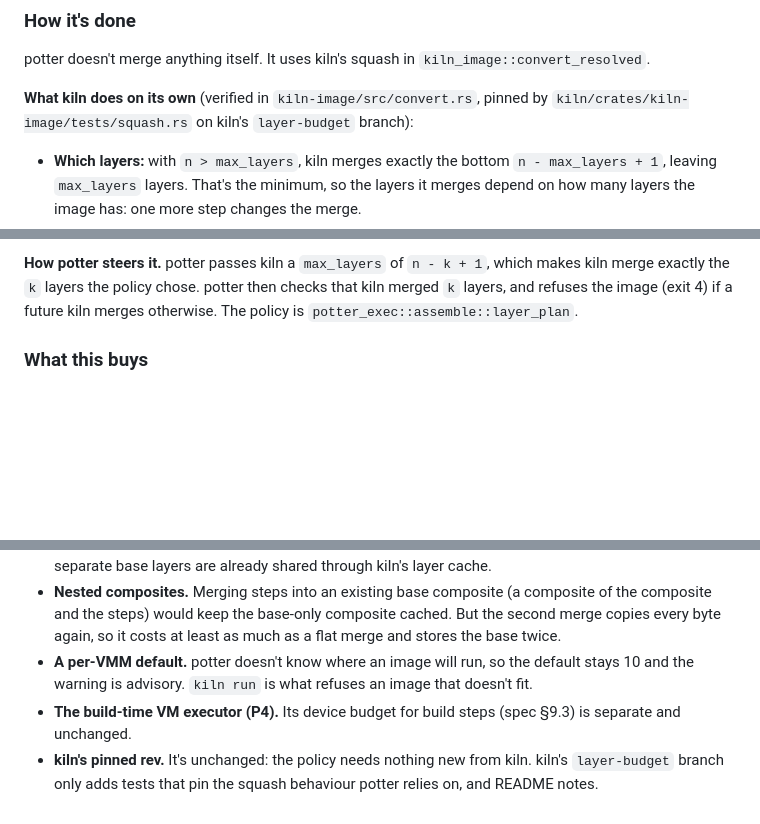
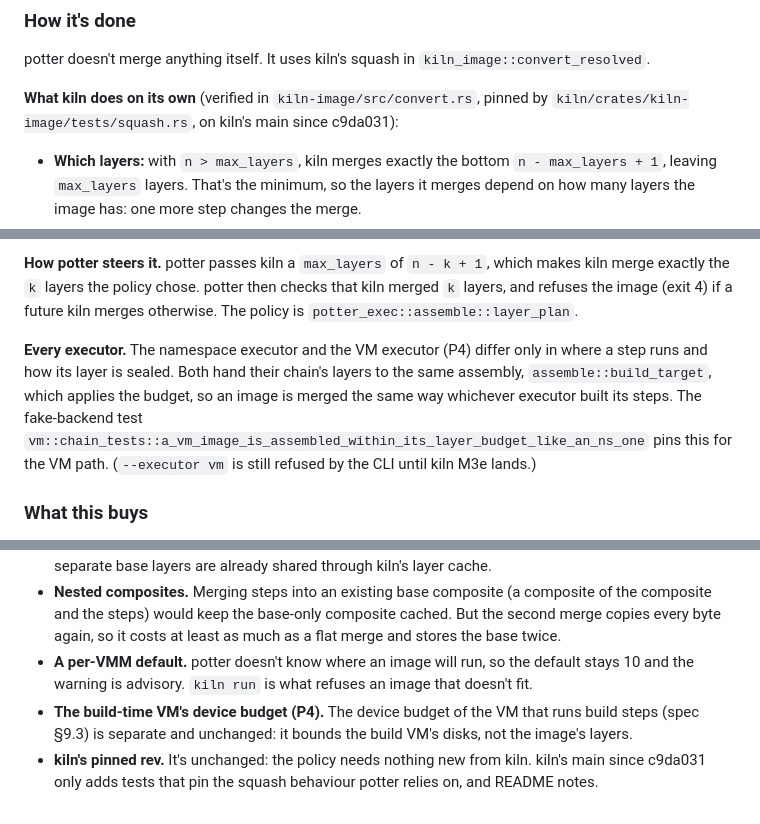
Before and after one commit to AlfonsoCampodonico/potter, a Markdown page: docs/layer-budget.md, 3 parts joined by grey strips. Drawn GitHub-style; blank space fills up the shorter version.

Commit message:
docs(layer-budget): both executors assemble through the same budget; kiln's squash tests are on main
The VM executor (P4) seals its step layers differently but hands them to the same
assemble::build_target, so the composite policy applies to it unchanged; a fake-backend
test pins it. kiln's squash tests are on kiln's main since c9da031.

```diff
--- a/docs/layer-budget.md
+++ b/docs/layer-budget.md
@@ -97,7 +97,7 @@ When the stack has `n` layers, the base has `b` of them, and the budget is `N`:
 potter doesn't merge anything itself. It uses kiln's squash in `kiln_image::convert_resolved`.
 
 **What kiln does on its own** (verified in `kiln-image/src/convert.rs`, pinned by
-`kiln/crates/kiln-image/tests/squash.rs` on kiln's `layer-budget` branch):
+`kiln/crates/kiln-image/tests/squash.rs`, on kiln's main since c9da031):
 - **Which layers:** with `n > max_layers`, kiln merges exactly the bottom `n - max_layers + 1`,
   leaving `max_layers` layers. That's the minimum, so the layers it merges depend on how many layers
   the image has: one more step changes the merge.
@@ -114,6 +114,13 @@ potter doesn't merge anything itself. It uses kiln's squash in `kiln_image::conv
 **How potter steers it.** potter passes kiln a `max_layers` of `n - k + 1`, which makes kiln merge
 exactly the `k` layers the policy chose. potter then checks that kiln merged `k` layers, and refuses
 the image (exit 4) if a future kiln merges otherwise. The policy is `potter_exec::assemble::layer_plan`.
+
+**Every executor.** The namespace executor and the VM executor (P4) differ only in where a step runs
+and how its layer is sealed. Both hand their chain's layers to the same assembly,
+`assemble::build_target`, which applies the budget, so an image is merged the same way whichever
+executor built its steps. The fake-backend test
+`vm::chain_tests::a_vm_image_is_assembled_within_its_layer_budget_like_an_ns_one` pins this for
+the VM path. (`--executor vm` is still refused by the CLI until kiln M3e lands.)
 
 ### What this buys
 
@@ -198,7 +205,7 @@ What the numbers show:
   again, so it costs at least as much as a flat merge and stores the base twice.
 - **A per-VMM default.** potter doesn't know where an image will run, so the default stays 10 and the
   warning is advisory. `kiln run` is what refuses an image that doesn't fit.
-- **The build-time VM executor (P4).** Its device budget for build steps (spec §9.3) is separate and
-  unchanged.
-- **kiln's pinned rev.** It's unchanged: the policy needs nothing new from kiln. kiln's `layer-budget`
-  branch only adds tests that pin the squash behaviour potter relies on, and README notes.
+- **The build-time VM's device budget (P4).** The device budget of the VM that runs build steps
+  (spec §9.3) is separate and unchanged: it bounds the build VM's disks, not the image's layers.
+- **kiln's pinned rev.** It's unchanged: the policy needs nothing new from kiln. kiln's main since
+  c9da031 only adds tests that pin the squash behaviour potter relies on, and README notes.
```
